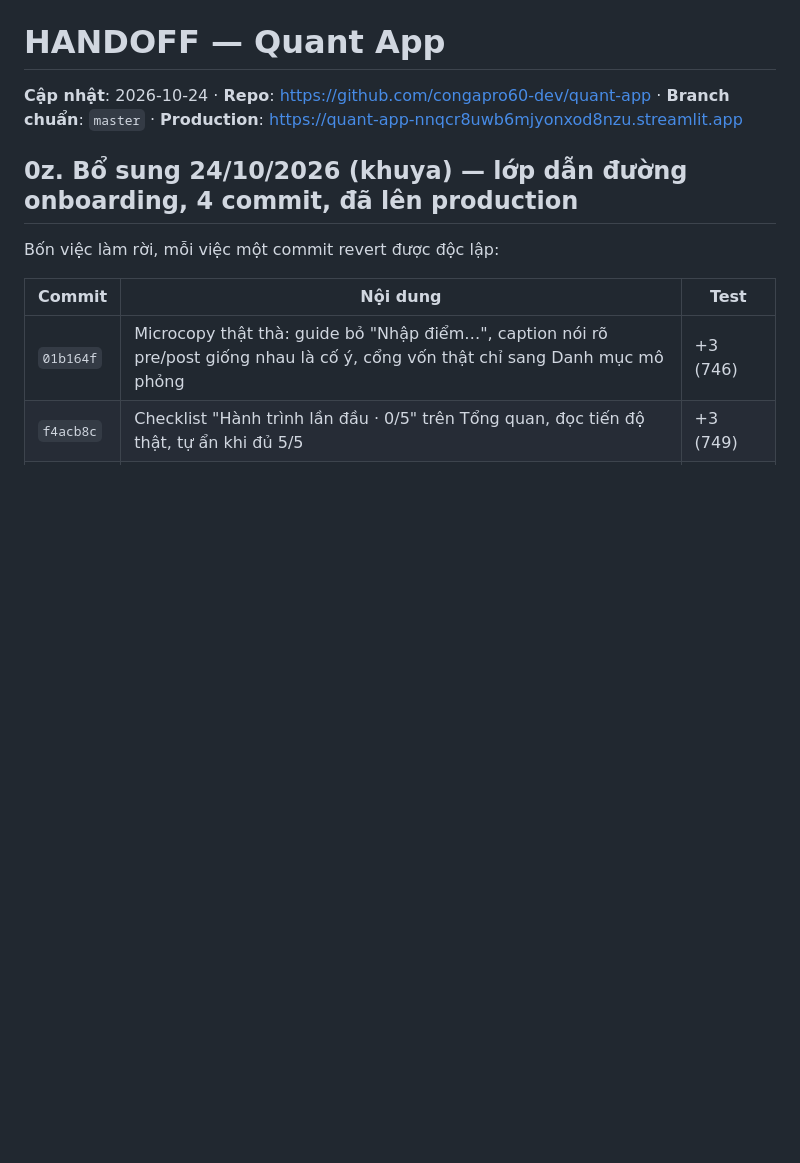
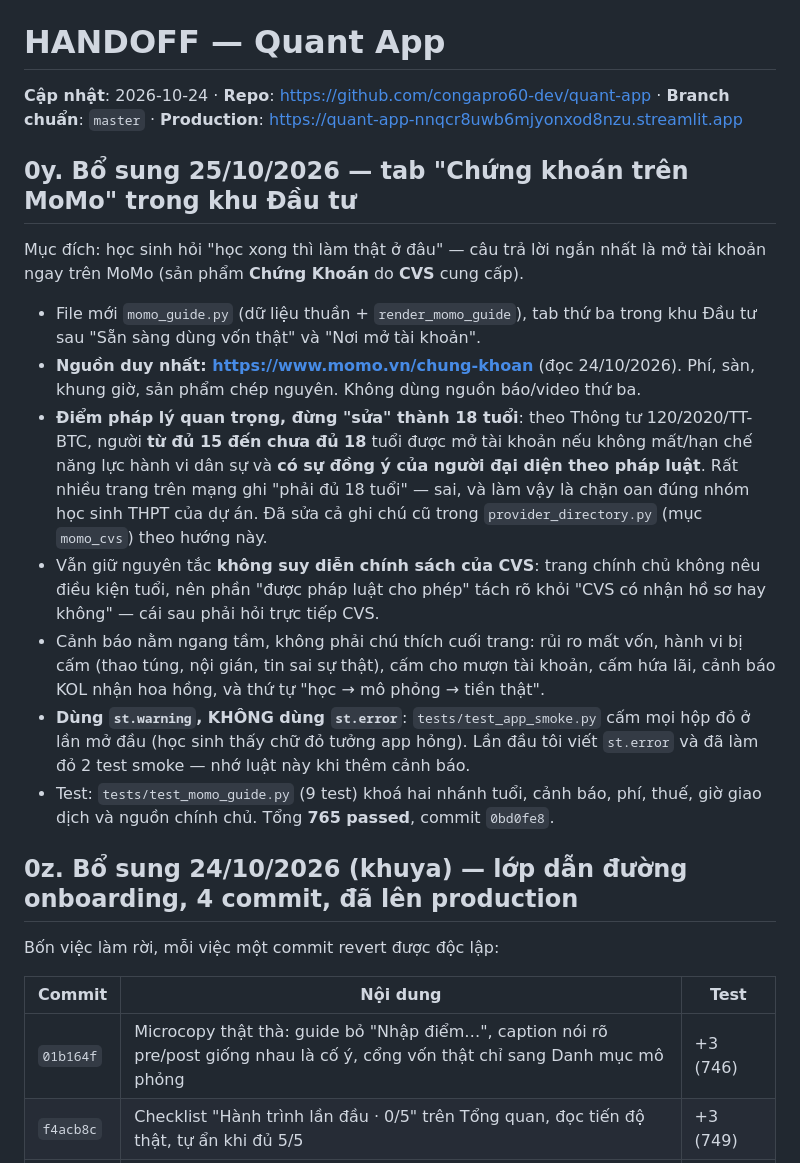
Before and after one commit to congapro60-dev/quant-app, a Markdown page: HANDOFF.md, the part around the change. Drawn GitHub-style; blank space fills up the shorter version.

Commit message:
docs: record MoMo guide tab and the 15-17 age rule

```diff
--- a/HANDOFF.md
+++ b/HANDOFF.md
@@ -1,6 +1,33 @@
 # HANDOFF — Quant App
 
 **Cập nhật**: 2026-10-24 · **Repo**: https://github.com/congapro60-dev/quant-app · **Branch chuẩn**: `master` · **Production**: https://quant-app-nnqcr8uwb6mjyonxod8nzu.streamlit.app
+
+## 0y. Bổ sung 25/10/2026 — tab "Chứng khoán trên MoMo" trong khu Đầu tư
+
+Mục đích: học sinh hỏi "học xong thì làm thật ở đâu" — câu trả lời ngắn nhất là
+mở tài khoản ngay trên MoMo (sản phẩm **Chứng Khoán** do **CVS** cung cấp).
+
+- File mới `momo_guide.py` (dữ liệu thuần + `render_momo_guide`), tab thứ ba
+  trong khu Đầu tư sau "Sẵn sàng dùng vốn thật" và "Nơi mở tài khoản".
+- **Nguồn duy nhất: https://www.momo.vn/chung-khoan** (đọc 24/10/2026). Phí, sàn,
+  khung giờ, sản phẩm chép nguyên. Không dùng nguồn báo/video thứ ba.
+- **Điểm pháp lý quan trọng, đừng "sửa" thành 18 tuổi**: theo Thông tư
+  120/2020/TT-BTC, người **từ đủ 15 đến chưa đủ 18** tuổi được mở tài khoản nếu
+  không mất/hạn chế năng lực hành vi dân sự và **có sự đồng ý của người đại diện
+  theo pháp luật**. Rất nhiều trang trên mạng ghi "phải đủ 18 tuổi" — sai, và
+  làm vậy là chặn oan đúng nhóm học sinh THPT của dự án. Đã sửa cả ghi chú cũ
+  trong `provider_directory.py` (mục `momo_cvs`) theo hướng này.
+- Vẫn giữ nguyên tắc **không suy diễn chính sách của CVS**: trang chính chủ không
+  nêu điều kiện tuổi, nên phần "được pháp luật cho phép" tách rõ khỏi "CVS có
+  nhận hồ sơ hay không" — cái sau phải hỏi trực tiếp CVS.
+- Cảnh báo nằm ngang tầm, không phải chú thích cuối trang: rủi ro mất vốn, hành
+  vi bị cấm (thao túng, nội gián, tin sai sự thật), cấm cho mượn tài khoản, cấm
+  hứa lãi, cảnh báo KOL nhận hoa hồng, và thứ tự "học → mô phỏng → tiền thật".
+- **Dùng `st.warning`, KHÔNG dùng `st.error`**: `tests/test_app_smoke.py` cấm mọi
+  hộp đỏ ở lần mở đầu (học sinh thấy chữ đỏ tưởng app hỏng). Lần đầu tôi viết
+  `st.error` và đã làm đỏ 2 test smoke — nhớ luật này khi thêm cảnh báo.
+- Test: `tests/test_momo_guide.py` (9 test) khoá hai nhánh tuổi, cảnh báo, phí,
+  thuế, giờ giao dịch và nguồn chính chủ. Tổng **765 passed**, commit `0bd0fe8`.
 
 ## 0z. Bổ sung 24/10/2026 (khuya) — lớp dẫn đường onboarding, 4 commit, đã lên production
 
```
